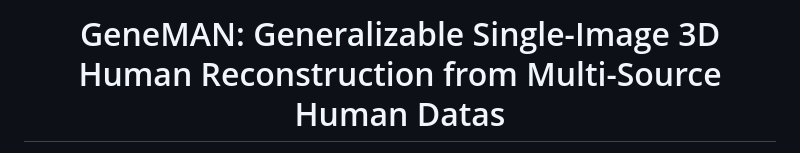
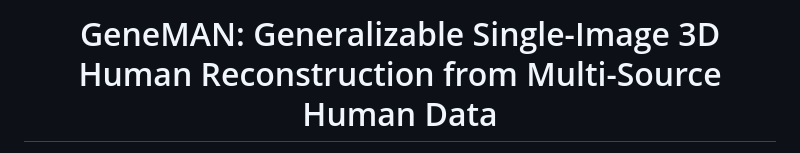
Before and after one commit to 3DTopia/GeneMAN, a Markdown page: README.md, the part around the change. GitHub-like rendering.

```diff
--- a/README.md
+++ b/README.md
@@ -1,6 +1,6 @@
 <div align="center">
 
-<h1>GeneMAN: Generalizable Single-Image 3D Human Reconstruction from Multi-Source Human Datas</h1>
+<h1>GeneMAN: Generalizable Single-Image 3D Human Reconstruction from Multi-Source Human Data</h1>
 
 <div>
     <a href="https://scholar.google.com.hk/citations?user=CX-o0V4AAAAJ&hl=zh-CN&oi=ao" target="_blank">Wentao Wang</a><sup>1*</sup>&emsp;
```
